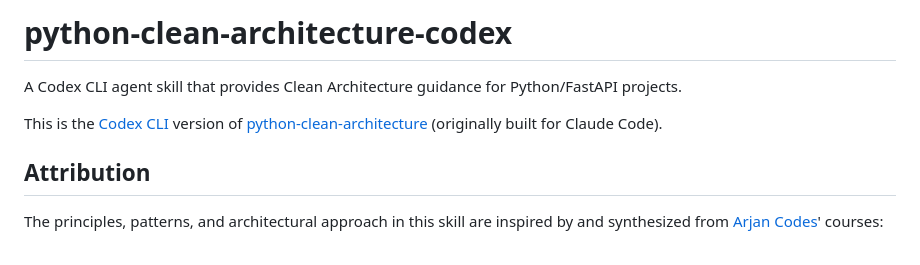
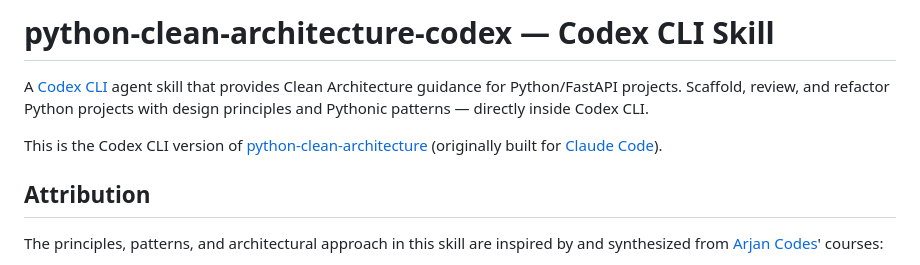
Before and after one commit to MKToronto/python-clean-architecture-codex, a Markdown page: README.md, the part around the change. Rendered like a GitHub page.

```diff
--- a/README.md
+++ b/README.md
@@ -1,8 +1,8 @@
-# python-clean-architecture-codex
+# python-clean-architecture-codex — Codex CLI Skill
 
-A Codex CLI agent skill that provides Clean Architecture guidance for Python/FastAPI projects.
+A [Codex CLI](https://developers.openai.com/codex/cli/) agent skill that provides Clean Architecture guidance for Python/FastAPI projects. Scaffold, review, and refactor Python projects with design principles and Pythonic patterns — directly inside Codex CLI.
 
-This is the [Codex CLI](https://developers.openai.com/codex/cli/) version of [python-clean-architecture](https://github.com/MKToronto/python-clean-architecture) (originally built for Claude Code).
+This is the Codex CLI version of [python-clean-architecture](https://github.com/MKToronto/python-clean-architecture) (originally built for [Claude Code](https://docs.anthropic.com/en/docs/claude-code)).
 
 ## Attribution
 
```
